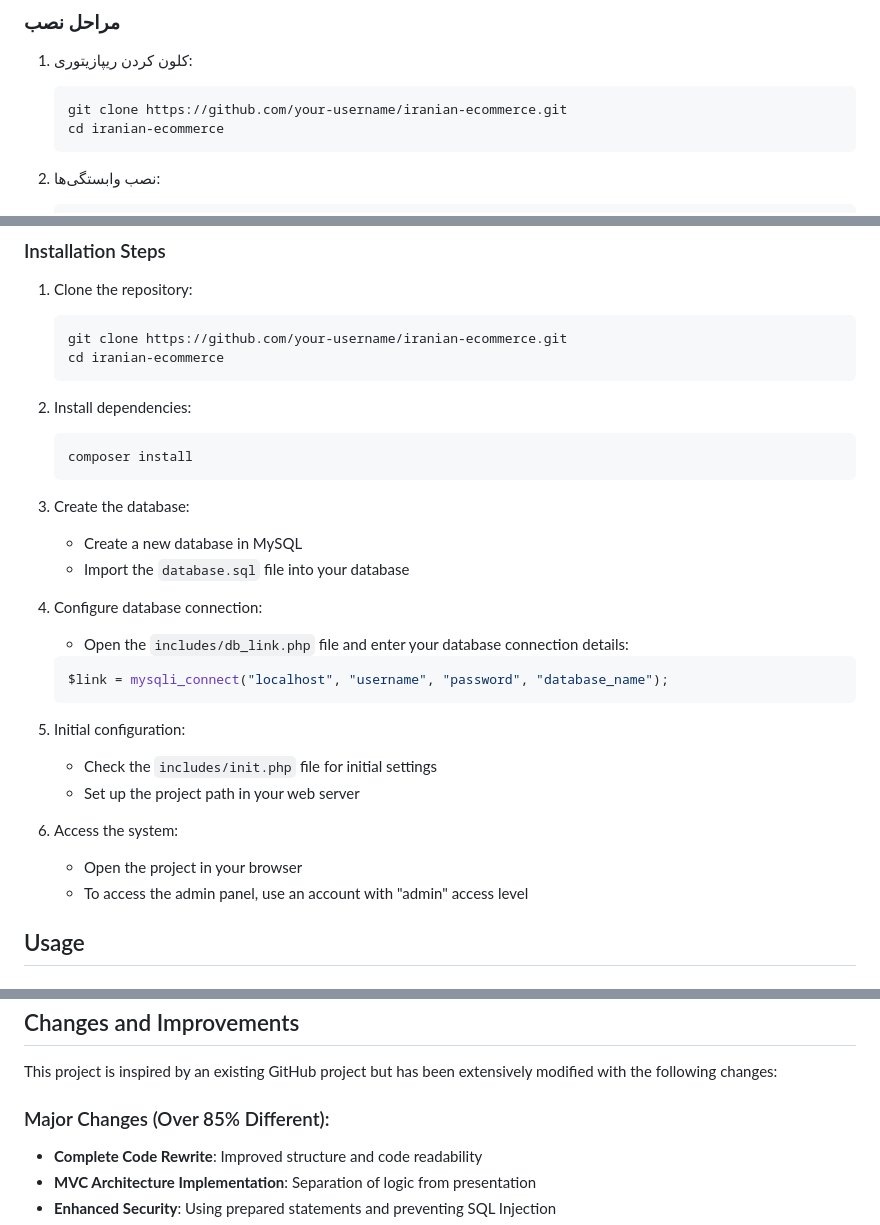
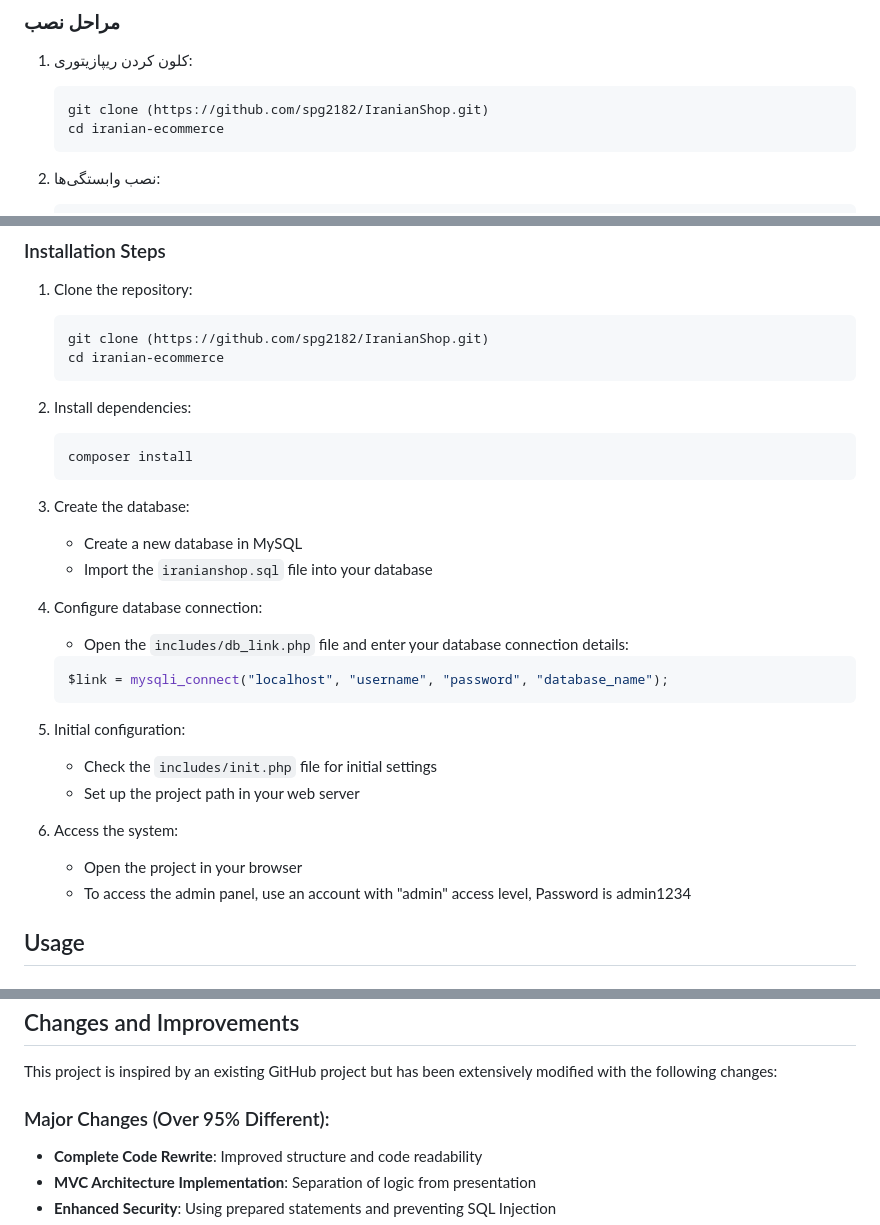
Before and after one commit to spg2182/IranianShop, a Markdown page: README.md, 3 parts joined by grey strips. Drawn GitHub-style.

````diff
--- a/README.md
+++ b/README.md
@@ -58,7 +58,7 @@
 ### مراحل نصب
 1. کلون کردن ریپازیتوری:
    ```bash
-   git clone https://github.com/your-username/iranian-ecommerce.git
+   git clone (https://github.com/spg2182/IranianShop.git)
    cd iranian-ecommerce
    ```
 
@@ -241,7 +241,7 @@ An advanced and complete e-commerce system with order management, product manage
 ### Installation Steps
 1. Clone the repository:
    ```bash
-   git clone https://github.com/your-username/iranian-ecommerce.git
+   git clone (https://github.com/spg2182/IranianShop.git)
    cd iranian-ecommerce
    ```
 
@@ -252,7 +252,7 @@ An advanced and complete e-commerce system with order management, product manage
 
 3. Create the database:
    - Create a new database in MySQL
-   - Import the `database.sql` file into your database
+   - Import the `iranianshop.sql` file into your database
 
 4. Configure database connection:
    - Open the `includes/db_link.php` file and enter your database connection details:
@@ -266,7 +266,7 @@ An advanced and complete e-commerce system with order management, product manage
 
 6. Access the system:
    - Open the project in your browser
-   - To access the admin panel, use an account with "admin" access level
+   - To access the admin panel, use an account with "admin" access level, Password is admin1234
 
 ## Usage
 
@@ -319,7 +319,7 @@ An advanced and complete e-commerce system with order management, product manage
 
 This project is inspired by an existing GitHub project but has been extensively modified with the following changes:
 
-### Major Changes (Over 85% Different):
+### Major Changes (Over 95% Different):
 - **Complete Code Rewrite**: Improved structure and code readability
 - **MVC Architecture Implementation**: Separation of logic from presentation
 - **Enhanced Security**: Using prepared statements and preventing SQL Injection
````
